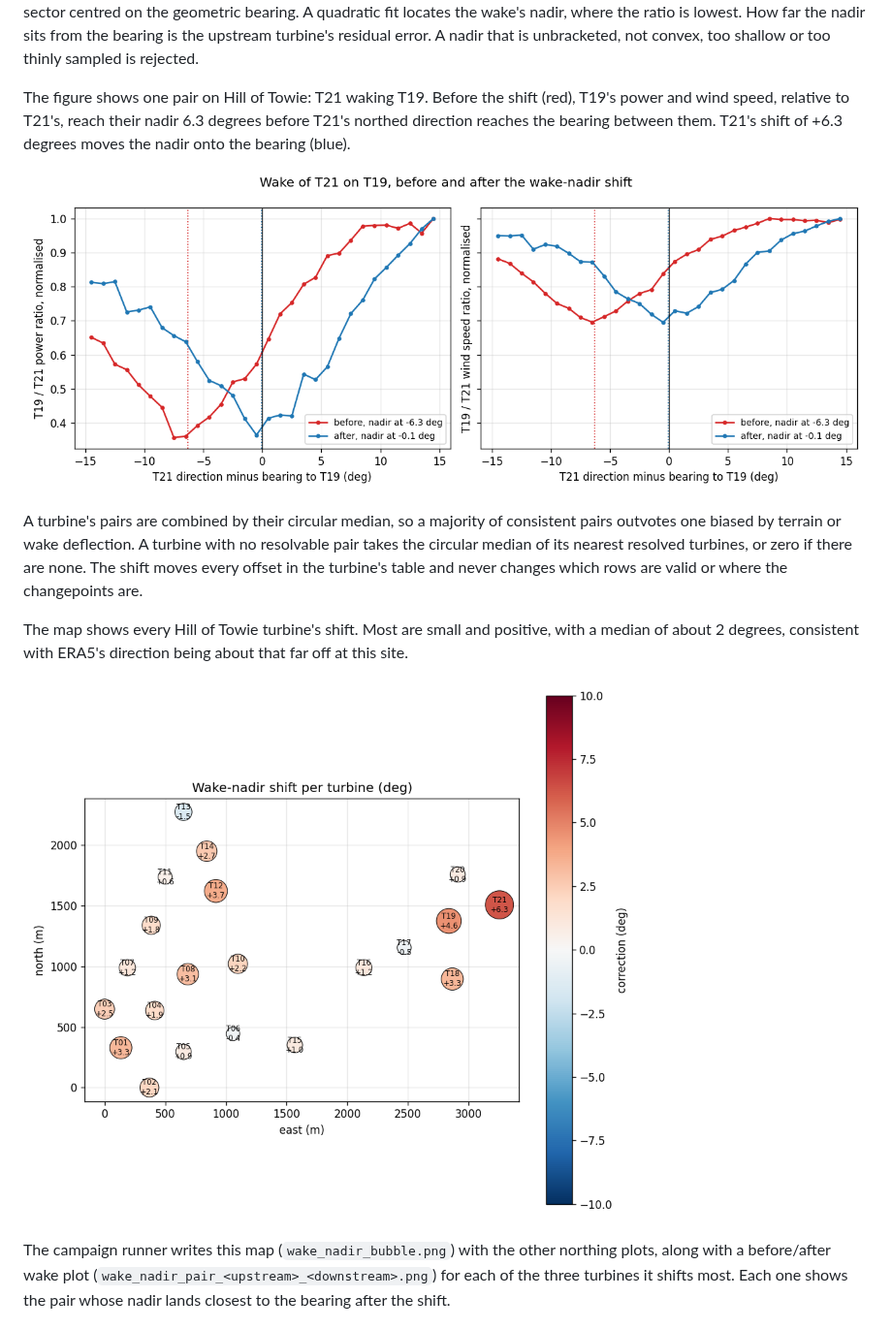
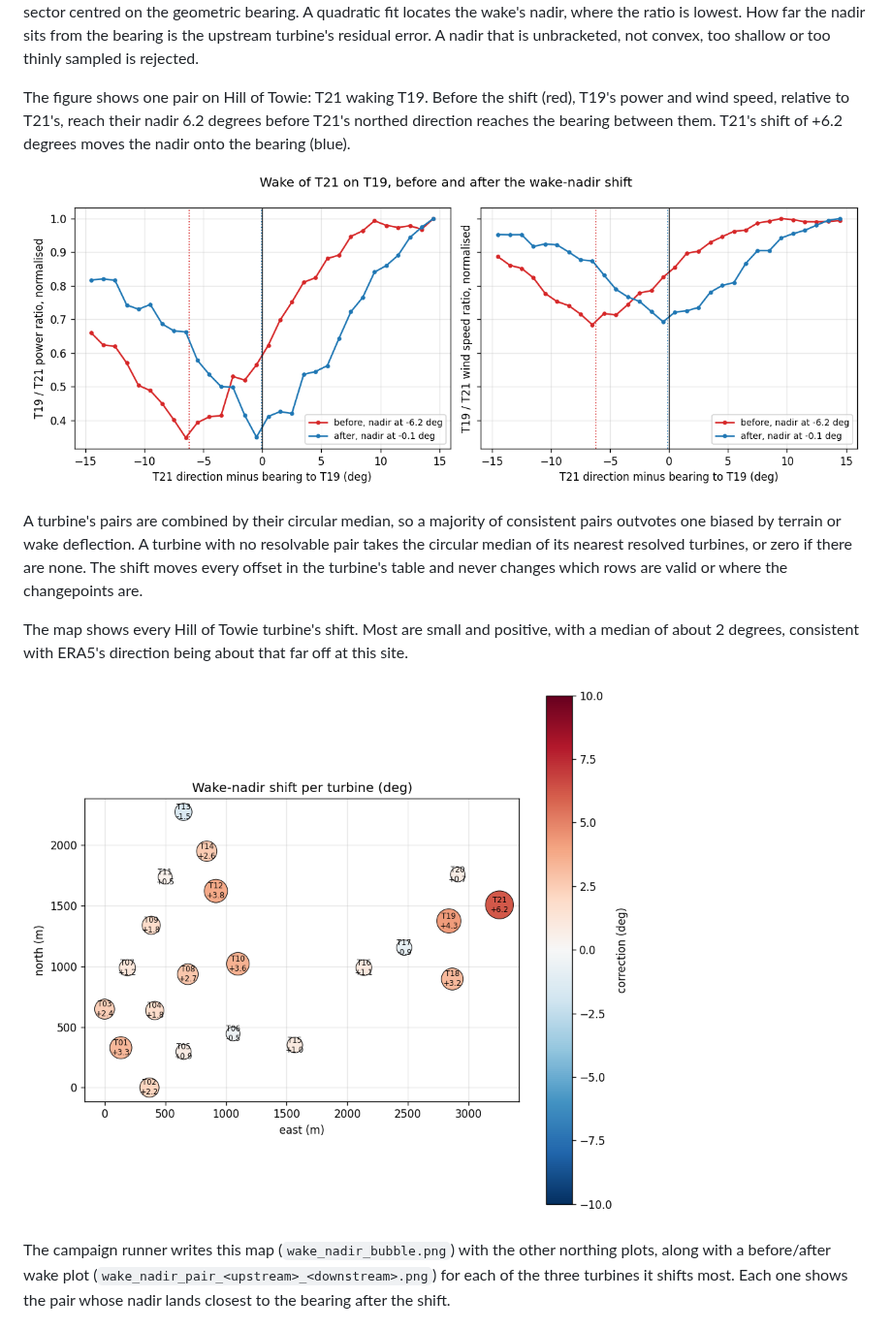
Before and after one commit to resgroup/wind-up, a Markdown page: docs/northing.md, the part around the change. Shown at 97% size. GitHub-like rendering; pictures changed too: docs/images/northing/wake_nadir_bubble.png, docs/images/northing/wake_nadir_pair_T21_T19.png.

```diff
--- a/docs/northing.md
+++ b/docs/northing.md
@@ -119,8 +119,8 @@ turbine's residual error. A nadir that is unbracketed, not convex, too shallow o
 is rejected.
 
 The figure shows one pair on Hill of Towie: T21 waking T19. Before the shift (red), T19's power and
-wind speed, relative to T21's, reach their nadir 6.3 degrees before T21's northed direction reaches the bearing
-between them. T21's shift of +6.3 degrees moves the nadir onto the bearing (blue).
+wind speed, relative to T21's, reach their nadir 6.2 degrees before T21's northed direction reaches the bearing
+between them. T21's shift of +6.2 degrees moves the nadir onto the bearing (blue).
 
 ![T19's power and wind-speed ratio to T21, binned by T21's direction, before and after the wake-nadir shift](images/northing/wake_nadir_pair_T21_T19.png)
 
```
Also changed, not shown: docs/images/northing/north_error_before_after.png, docs/images/northing/step_changepoints_v_consensus.png, docs/images/northing/step_changepoints_v_reanalysis.png, docs/images/northing/step_reanalysis_anchor.png, 3 other files.
